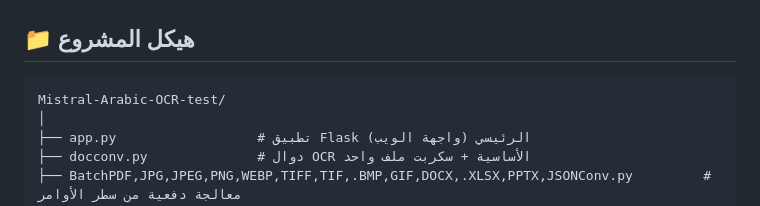
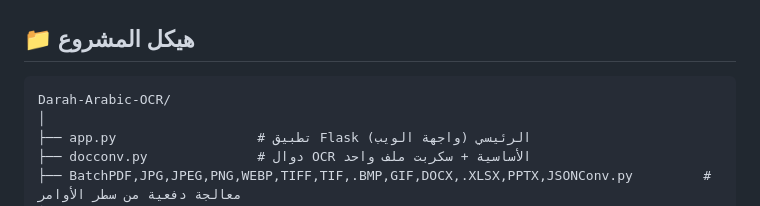
Before and after one commit to fatihg80/Darah-Arabic-OCR, a Markdown page: README.md, the part around the change. Rendered like a GitHub page.

Commit message:
New Update On V1.0

````diff
--- a/README.md
+++ b/README.md
@@ -193,7 +193,7 @@ python BatchPDF,JPG,JPEG,PNG,WEBP,TIFF,TIF,.BMP,GIF,DOCX,.XLSX,PPTX,JSONConv.py
 ## 📁 هيكل المشروع
 
 ```
-Mistral-Arabic-OCR-test/
+Darah-Arabic-OCR/
 │
 ├── app.py                  # تطبيق Flask الرئيسي (واجهة الويب)
 ├── docconv.py              # دوال OCR الأساسية + سكربت ملف واحد
````
